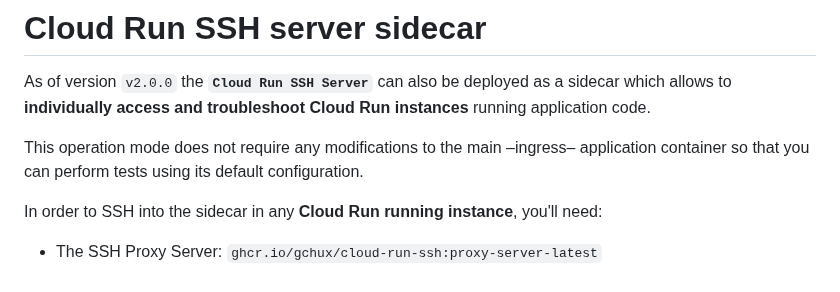
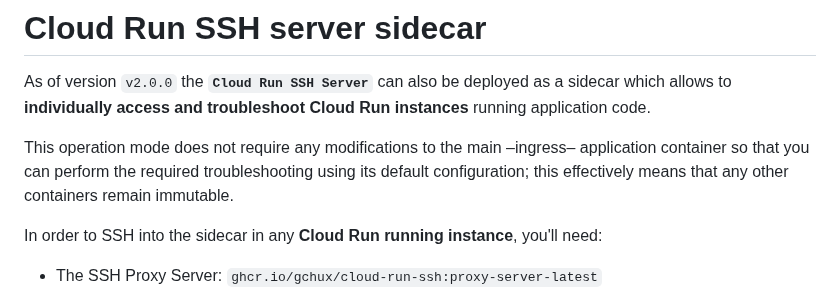
Before and after one commit to gchux/cloud-run-ssh, a Markdown page: README.md, the part around the change. GitHub-like rendering.

```diff
--- a/README.md
+++ b/README.md
@@ -219,7 +219,7 @@ gcloud run deploy ${SERVICE_NAME} \
 
 As of version `v2.0.0` the **`Cloud Run SSH Server`** can also be deployed as a sidecar which allows to **individually access and troubleshoot Cloud Run instances** running application code.
 
-This operation mode does not require any modifications to the main –ingress– application container so that you can perform tests using its default configuration.
+This operation mode does not require any modifications to the main –ingress– application container so that you can perform the required troubleshooting using its default configuration; this effectively means that any other containers remain immutable.
 
 In order to SSH into the sidecar in any **Cloud Run running instance**, you'll need:
 
```
